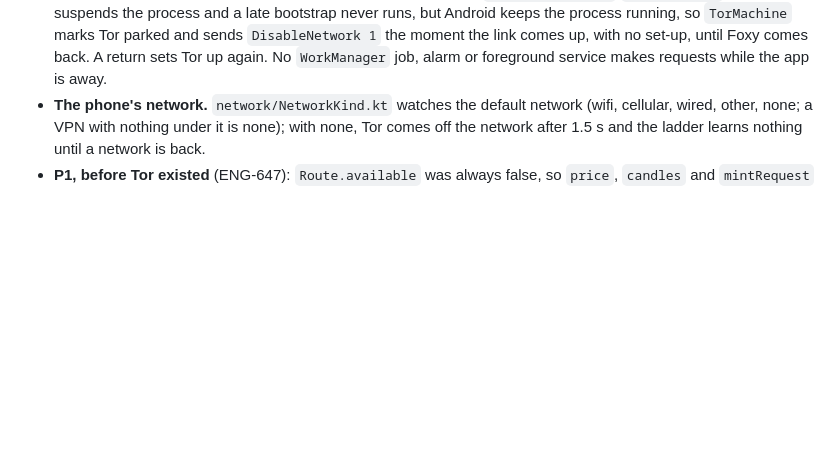
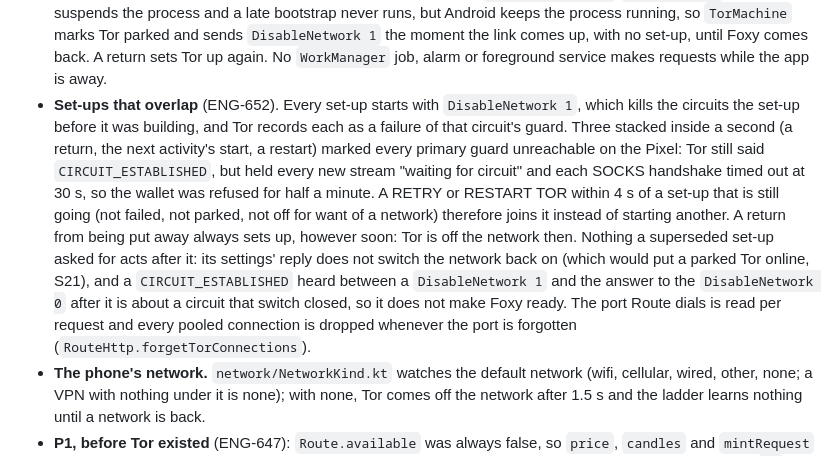
Before and after one commit to islandbitcoin/getfoxy-android, a Markdown page: docs/ROUTE.md, the part around the change. GitHub-like rendering; blank space fills up the shorter version.

Commit message:
docs: set-ups that overlap, the new tests and the ENG-652 device runs
Co-Authored-By: Claude Opus 5.5 (1M context) <noreply@anthropic.com>
Claude-Session: https://claude.ai/code/session_01AUG9JAz64CVPgq6me2Sv6D

```diff
--- a/docs/ROUTE.md
+++ b/docs/ROUTE.md
@@ -296,6 +296,23 @@ As built in P2 (ENG-648). Kotlin paths are under
   moment the link comes up, with no set-up, until Foxy comes back. A return sets Tor
   up again. No `WorkManager` job, alarm or foreground service
   makes requests while the app is away.
+- **Set-ups that overlap** (ENG-652). Every set-up starts with
+  `DisableNetwork 1`, which kills the circuits the set-up before it was
+  building, and Tor records each as a failure of that circuit's guard. Three
+  stacked inside a second (a return, the next activity's start, a restart)
+  marked every primary guard unreachable on the Pixel: Tor still said
+  `CIRCUIT_ESTABLISHED`, but held every new stream "waiting for circuit" and
+  each SOCKS handshake timed out at 30 s, so the wallet was refused for half a
+  minute. A RETRY or RESTART TOR within 4 s of a set-up that is still going
+  (not failed, not parked, not off for want of a network) therefore joins it
+  instead of starting another. A return from being put away always sets up,
+  however soon: Tor is off the network then. Nothing a superseded set-up asked
+  for acts after it: its settings' reply does not switch the network back on
+  (which would put a parked Tor online, S21), and a `CIRCUIT_ESTABLISHED`
+  heard between a `DisableNetwork 1` and the answer to the `DisableNetwork 0`
+  after it is about a circuit that switch closed, so it does not make Foxy
+  ready. The port Route dials is read per request and every pooled
+  connection is dropped whenever the port is forgotten (`RouteHttp.forgetTorConnections`).
 - **The phone's network.** `network/NetworkKind.kt` watches the default
   network (wifi, cellular, wired, other, none; a VPN with nothing under it is
   none); with none, Tor comes off the network after 1.5 s and the ladder learns
```
Also changed, not shown: docs/DEVICE-TESTS.md (+3 -1 lines), docs/SECURITY-INVARIANTS.md (+2 -2 lines).
